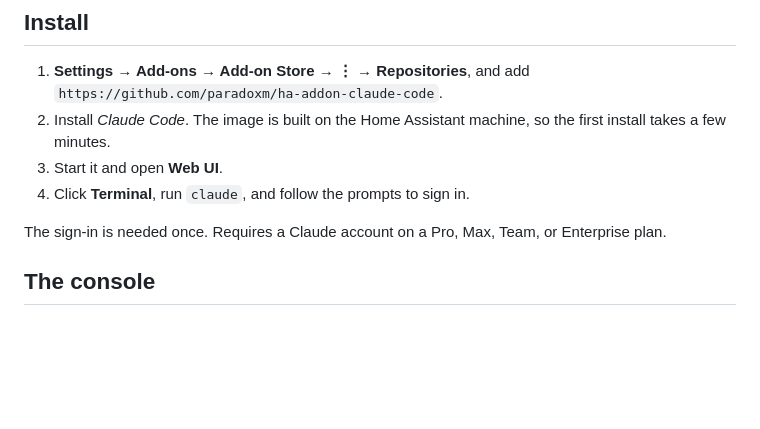
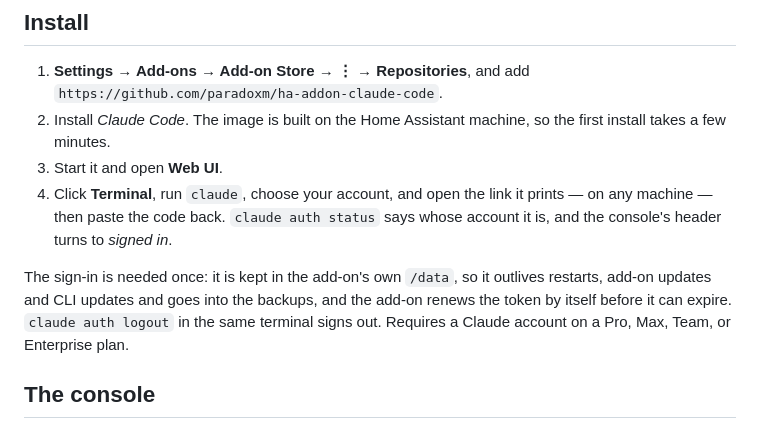
Before and after one commit to paradoxm/ha-addon-claude-code, a Markdown page: claude-code/DOCS.md, the part around the change. GitHub-like rendering; blank space fills up the shorter version.

```diff
--- a/claude-code/DOCS.md
+++ b/claude-code/DOCS.md
@@ -63,10 +63,15 @@ not depend on the Supervisor, and needs only a `/data` volume holding an
 2. Install *Claude Code*. The image is built on the Home Assistant machine, so the
    first install takes a few minutes.
 3. Start it and open **Web UI**.
-4. Click **Terminal**, run `claude`, and follow the prompts to sign in.
+4. Click **Terminal**, run `claude`, choose your account, and open the link it
+   prints — on any machine — then paste the code back. `claude auth status` says
+   whose account it is, and the console's header turns to *signed in*.
 
-The sign-in is needed once. Requires a Claude account on a Pro, Max, Team, or
-Enterprise plan.
+The sign-in is needed once: it is kept in the add-on's own `/data`, so it outlives
+restarts, add-on updates and CLI updates and goes into the backups, and the add-on
+renews the token by itself before it can expire. `claude auth logout` in the same
+terminal signs out. Requires a Claude account on a Pro, Max, Team, or Enterprise
+plan.
 
 ## The console
 
```
Also changed, not shown: README.md (+37 -0 lines).
